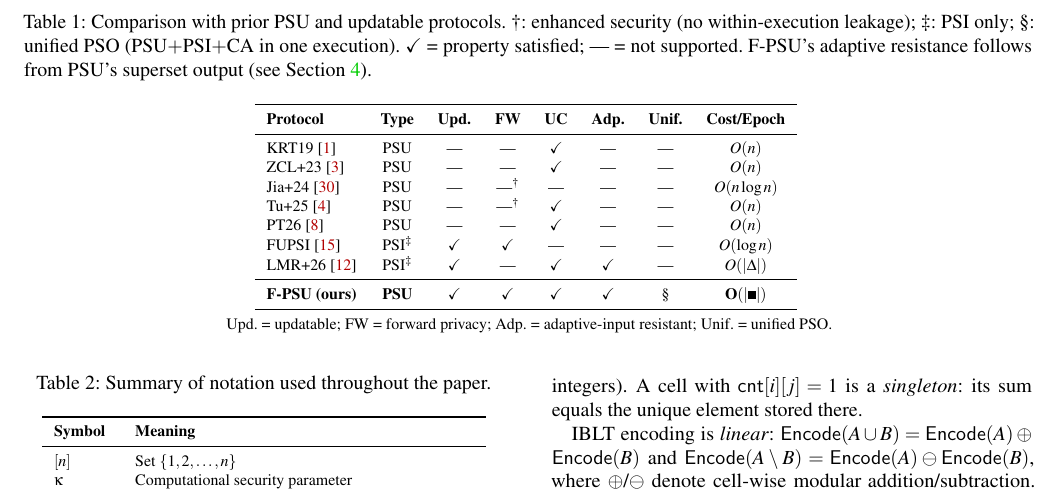
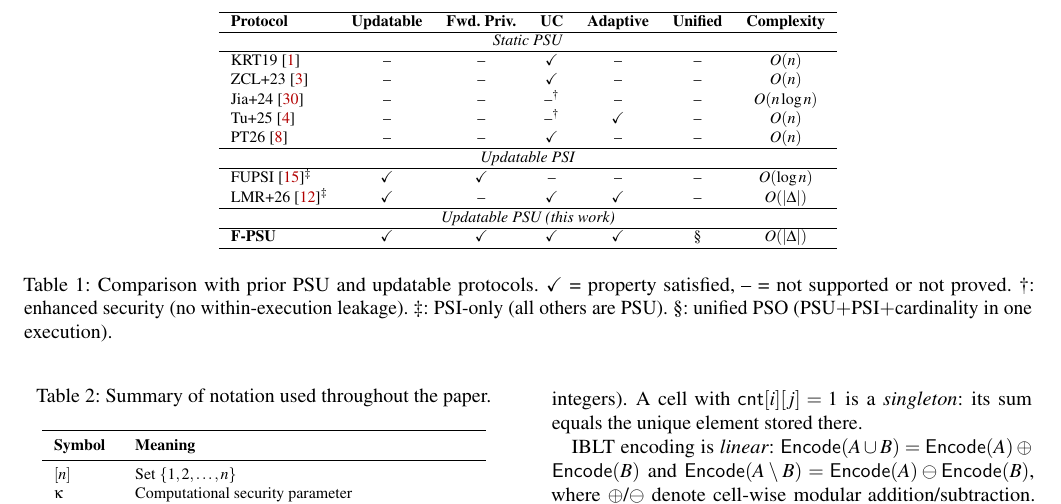
Before and after one commit to 2788600780/FUPSU, a LaTeX paper (plan/output/usenix/FPSU.tex, which reads plan/output/usenix/section/section1.tex): part of page 3 of 17, cut at the place of the change. Compiled offline with pdfLaTeX; a LaTeX package or settings file that is missing is left out.

Commit message:
Reformat Table I and Table 3: Liu-style \hline, caption below
Table I (Introduction):
- \hline replaces booktabs rules
- Section groups: Static PSU / Updatable PSI / Updatable PSU
- Expanded column headers: Updatable, Fwd. Priv., Adaptive, Unified
- Removed "Type" column (PSI marked with footnote)
- Caption below table, footnotes in caption

Table 3 (Complexity):
- \hline replaces booktabs rules
- Caption below table
- Simplified: "ePSU" → "Tu+25", aligned naming

```diff
--- a/plan/output/usenix/section/section1.tex
+++ b/plan/output/usenix/section/section1.tex
@@ -121,30 +122,36 @@ Table~I situates F-PSU among prior PSU and updatable protocols.
 \begin{table*}[t]
 \centering
 \footnotesize
+\begin{tabular}{lccccccc}
+\hline
+\textbf{Protocol} & \textbf{Updatable} & \textbf{Fwd. Priv.} & \textbf{UC} & \textbf{Adaptive} & \textbf{Unified} & \textbf{Complexity} \\
+\hline
+\multicolumn{7}{c}{\textit{Static PSU}} \\
+\hline
+KRT19~\cite{KRT19} & -- & -- & \checkmark & -- & -- & $O(n)$ \\
+ZCL+23~\cite{ZCL+23} & -- & -- & \checkmark & -- & -- & $O(n)$ \\
+Jia+24~\cite{Jia+24} & -- & -- & --$^\dagger$ & -- & -- & $O(n \log n)$ \\
+Tu+25~\cite{Tu+25} & -- & -- & --$^\dagger$ & \checkmark & -- & $O(n)$ \\
+PT26~\cite{PT26} & -- & -- & \checkmark & -- & -- & $O(n)$ \\
+\hline
+\multicolumn{7}{c}{\textit{Updatable PSI}} \\
+\hline
+FUPSI~\cite{WZC+24}$^\ddagger$ & \checkmark & \checkmark & -- & -- & -- & $O(\log n)$ \\
+LMR+26~\cite{LMR+26}$^\ddagger$ & \checkmark & -- & \checkmark & \checkmark & -- & $O(|\Delta|)$ \\
+\hline
+\multicolumn{7}{c}{\textit{Updatable PSU (this work)}} \\
+\hline
+\textbf{F-PSU} & \checkmark & \checkmark & \checkmark & \checkmark & $\mathsection$ & $O(|\Delta|)$ \\
+\hline
+\end{tabular}
+
+\smallskip
 \caption{Comparison with prior PSU and updatable protocols.
-$\dagger$: enhanced security (no within-execution leakage);
-$\ddagger$: PSI only; $\mathsection$: unified PSO (PSU$+$PSI$+$CA in one execution).
-$\checkmark$ = property satisfied; --- = not supported.
-F-PSU's adaptive resistance follows from PSU's superset output (see Section~\ref{sec:security}).}
+$\checkmark$ = property satisfied, -- = not supported or not proved.
+$\dagger$: enhanced security (no within-execution leakage).
+$\ddagger$: PSI-only (all others are PSU).
+$\mathsection$: unified PSO (PSU$+$PSI$+$cardinality in one execution).}
 \label{tab:intro-compare}
-\begin{tabular}{lccccccc}
-\toprule
-\textbf{Protocol} & \textbf{Type} & \textbf{Upd.} & \textbf{FW} & \textbf{UC} & \textbf{Adp.} & \textbf{Unif.} & \textbf{Cost/Epoch} \\
-\midrule
-KRT19~\cite{KRT19} & PSU & --- & --- & \checkmark & --- & --- & $O(n)$ \\
-ZCL+23~\cite{ZCL+23} & PSU & --- & --- & \checkmark & --- & --- & $O(n)$ \\
-Jia+24~\cite{Jia+24} & PSU & --- & ---$^\dagger$ & --- & --- & --- & $O(n\log n)$ \\
-Tu+25~\cite{Tu+25} & PSU & --- & ---$^\dagger$ & \checkmark & --- & --- & $O(n)$ \\
-PT26~\cite{PT26} & PSU & --- & --- & \checkmark & --- & --- & $O(n)$ \\
-FUPSI~\cite{WZC+24} & PSI$^\ddagger$ & \checkmark & \checkmark & --- & --- & --- & $O(\log n)$ \\
-LMR+26~\cite{LMR+26} & PSI$^\ddagger$ & \checkmark & --- & \checkmark & \checkmark & --- & $O(|\Delta|)$ \\
-\midrule
-\textbf{F-PSU (ours)} & \textbf{PSU} & \textbf{\checkmark} & \textbf{\checkmark} & \textbf{\checkmark} & \textbf{\checkmark} & $\mathsection$ & $\mathbf{O(|\Delta|)}$ \\
-\bottomrule
-\end{tabular}
-\smallskip
-
-\noindent Upd. = updatable; FW = forward privacy; Adp. = adaptive-input resistant; Unif. = unified PSO.
 \end{table*}
 
 % ============================================================
```
Also changed, not shown: plan/output/usenix/section/section3.tex (+16 -13 lines), plan/output/usenix/section/section1.tex (3 more changed lines).
